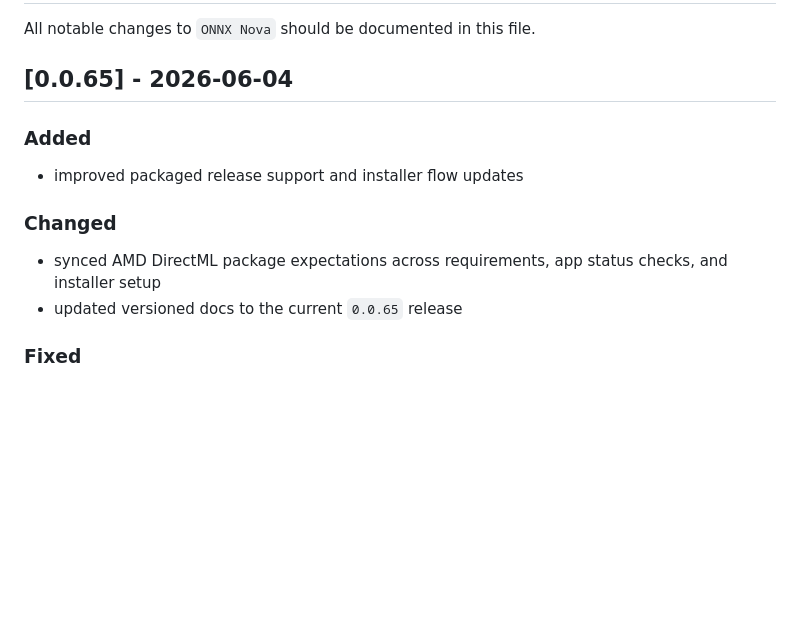
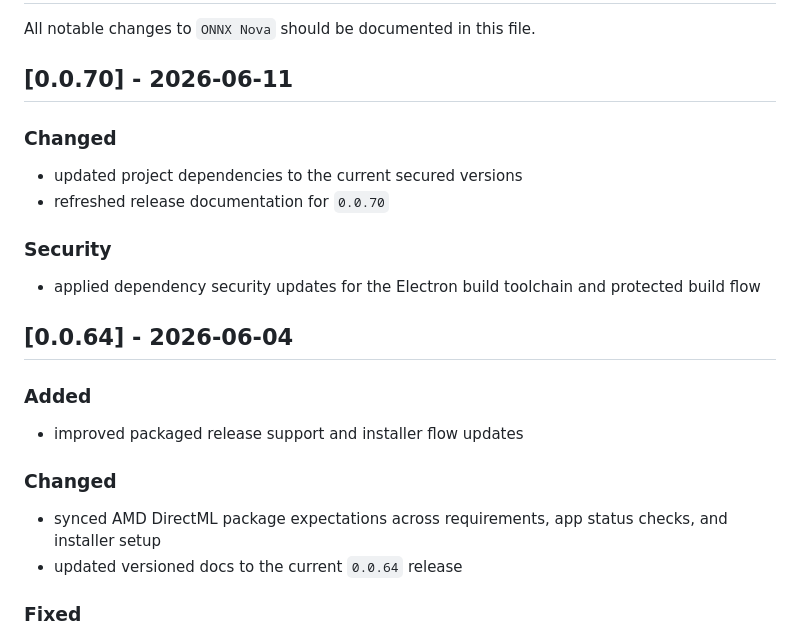
Before and after one commit to KernFerm/ONNXNova, a Markdown page: docs/CHANGELOG.md, the part around the change. GitHub-like rendering; blank space fills up the shorter version.

```diff
--- a/docs/CHANGELOG.md
+++ b/docs/CHANGELOG.md
@@ -2,7 +2,18 @@
 
 All notable changes to `ONNX Nova` should be documented in this file.
 
-## [0.0.65] - 2026-06-04
+## [0.0.70] - 2026-06-11
+
+### Changed
+
+- updated project dependencies to the current secured versions
+- refreshed release documentation for `0.0.70`
+
+### Security
+
+- applied dependency security updates for the Electron build toolchain and protected build flow
+
+## [0.0.64] - 2026-06-04
 
 ### Added
 
@@ -11,7 +22,7 @@ All notable changes to `ONNX Nova` should be documented in this file.
 ### Changed
 
 - synced AMD DirectML package expectations across requirements, app status checks, and installer setup
-- updated versioned docs to the current `0.0.65` release
+- updated versioned docs to the current `0.0.64` release
 
 ### Fixed
 
```
